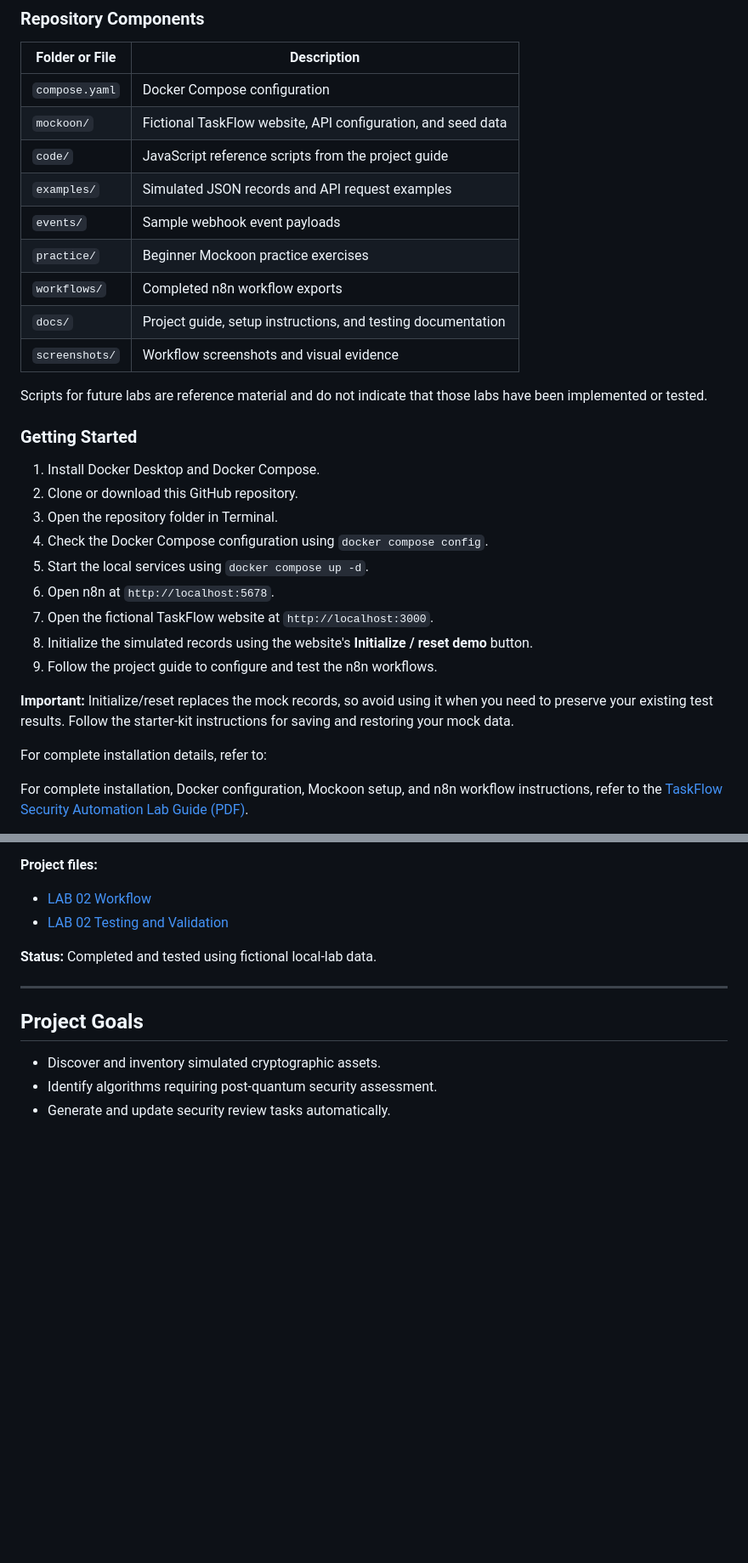
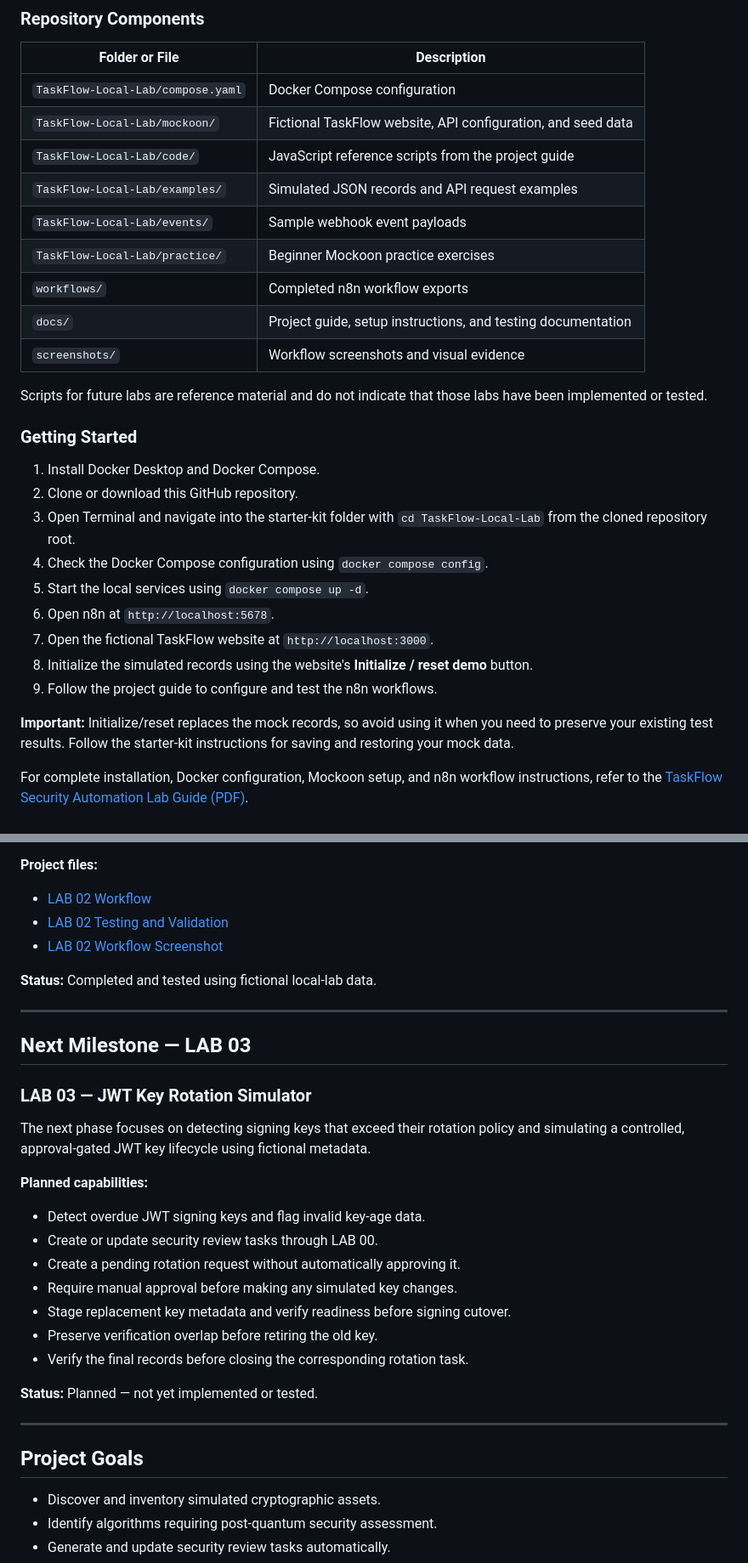
Before and after one commit to Shivalik-coder/TaskFlow-Security-Automation-Lab, a Markdown page: README.md, 2 parts joined by grey strips. Shown at 85% size. GitHub-like rendering; blank space fills up the shorter version.

Commit message:
finalize LAB 02 and prepare LAB 03
Updated implementation status and added LAB 02 and LAB 03 details.

```diff
--- a/README.md
+++ b/README.md
@@ -73,12 +73,12 @@ The TaskFlow Local Docker and Mockoon Starter Kit provides the simulated infrast
 
 | Folder or File | Description |
 |---|---|
-| `compose.yaml` | Docker Compose configuration |
-| `mockoon/` | Fictional TaskFlow website, API configuration, and seed data |
-| `code/` | JavaScript reference scripts from the project guide |
-| `examples/` | Simulated JSON records and API request examples |
-| `events/` | Sample webhook event payloads |
-| `practice/` | Beginner Mockoon practice exercises |
+| `TaskFlow-Local-Lab/compose.yaml` | Docker Compose configuration |
+| `TaskFlow-Local-Lab/mockoon/` | Fictional TaskFlow website, API configuration, and seed data |
+| `TaskFlow-Local-Lab/code/` | JavaScript reference scripts from the project guide |
+| `TaskFlow-Local-Lab/examples/` | Simulated JSON records and API request examples |
+| `TaskFlow-Local-Lab/events/` | Sample webhook event payloads |
+| `TaskFlow-Local-Lab/practice/` | Beginner Mockoon practice exercises |
 | `workflows/` | Completed n8n workflow exports |
 | `docs/` | Project guide, setup instructions, and testing documentation |
 | `screenshots/` | Workflow screenshots and visual evidence |
@@ -89,7 +89,7 @@ Scripts for future labs are reference material and do not indicate that those la
 
 1. Install Docker Desktop and Docker Compose.
 2. Clone or download this GitHub repository.
-3. Open the repository folder in Terminal.
+3. Open Terminal and navigate into the starter-kit folder with `cd TaskFlow-Local-Lab` from the cloned repository root.
 4. Check the Docker Compose configuration using `docker compose config`.
 5. Start the local services using `docker compose up -d`.
 6. Open n8n at `http://localhost:5678`.
@@ -98,8 +98,6 @@ Scripts for future labs are reference material and do not indicate that those la
 9. Follow the project guide to configure and test the n8n workflows.
 
 **Important:** Initialize/reset replaces the mock records, so avoid using it when you need to preserve your existing test results. Follow the starter-kit instructions for saving and restoring your mock data.
-
-For complete installation details, refer to:
 
 For complete installation, Docker configuration, Mockoon setup, and n8n workflow instructions, refer to the [TaskFlow Security Automation Lab Guide (PDF)](docs/TaskFlow-Security-Automation-Lab-Guide.pdf).
 
@@ -242,8 +242,28 @@ A visual n8n security automation workflow that monitors simulated certificate ex
 **Project files:**
 - [LAB 02 Workflow](workflows/LAB-02-Certificate-Expiry-Automation.json)
 - [LAB 02 Testing and Validation](docs/LAB-02-Testing.md)
+- [LAB 02 Workflow Screenshot](screenshots/LAB-02-Workflow-Overview.png)
 
 **Status:** Completed and tested using fictional local-lab data.
+
+---
+
+## Next Milestone — LAB 03
+
+### LAB 03 — JWT Key Rotation Simulator
+
+The next phase focuses on detecting signing keys that exceed their rotation policy and simulating a controlled, approval-gated JWT key lifecycle using fictional metadata.
+
+**Planned capabilities:**
+- Detect overdue JWT signing keys and flag invalid key-age data.
+- Create or update security review tasks through LAB 00.
+- Create a pending rotation request without automatically approving it.
+- Require manual approval before making any simulated key changes.
+- Stage replacement key metadata and verify readiness before signing cutover.
+- Preserve verification overlap before retiring the old key.
+- Verify the final records before closing the corresponding rotation task.
+
+**Status:** Planned — not yet implemented or tested.
 
 ---
 
```
Also changed, not shown: other parts of README.md (+5 -3 lines).
